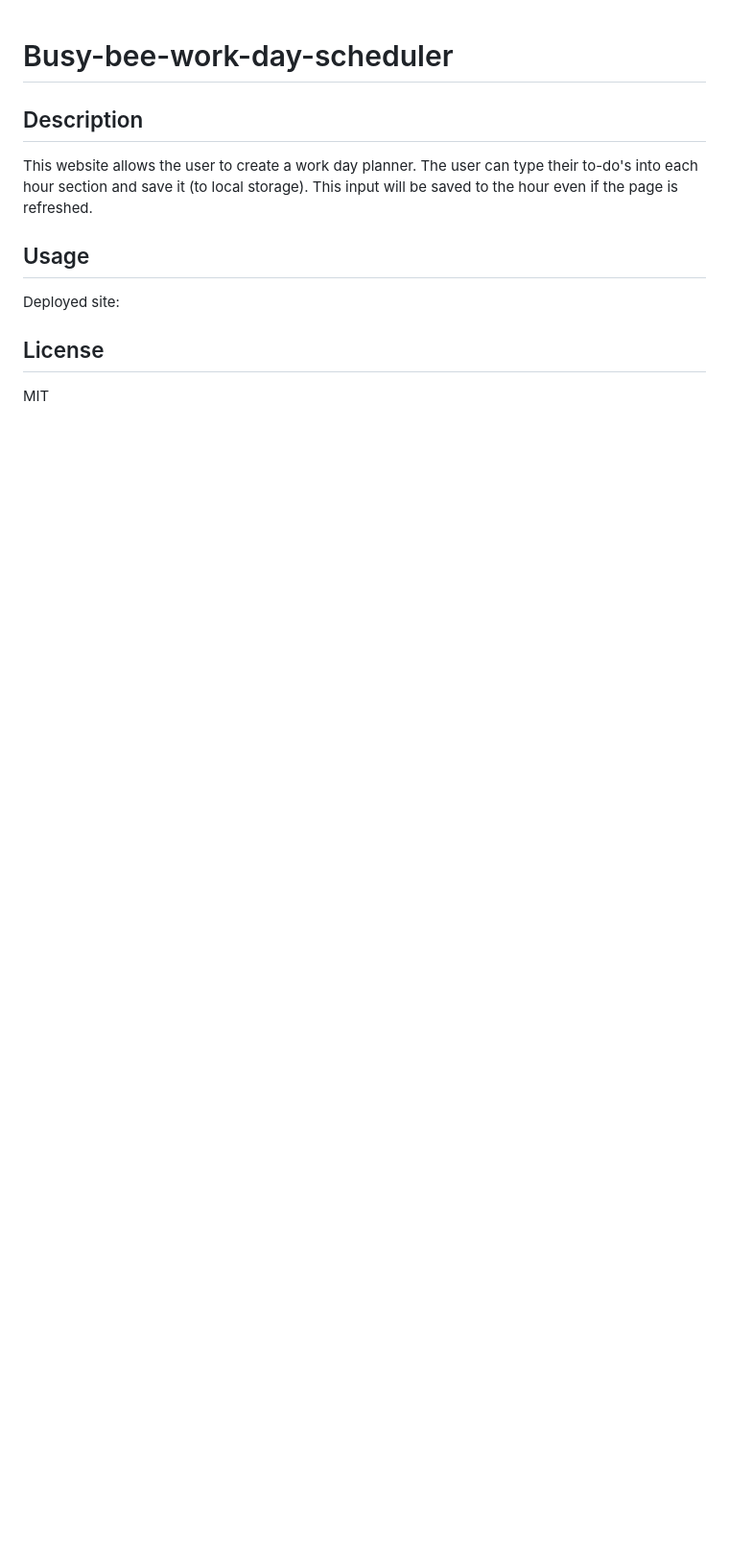
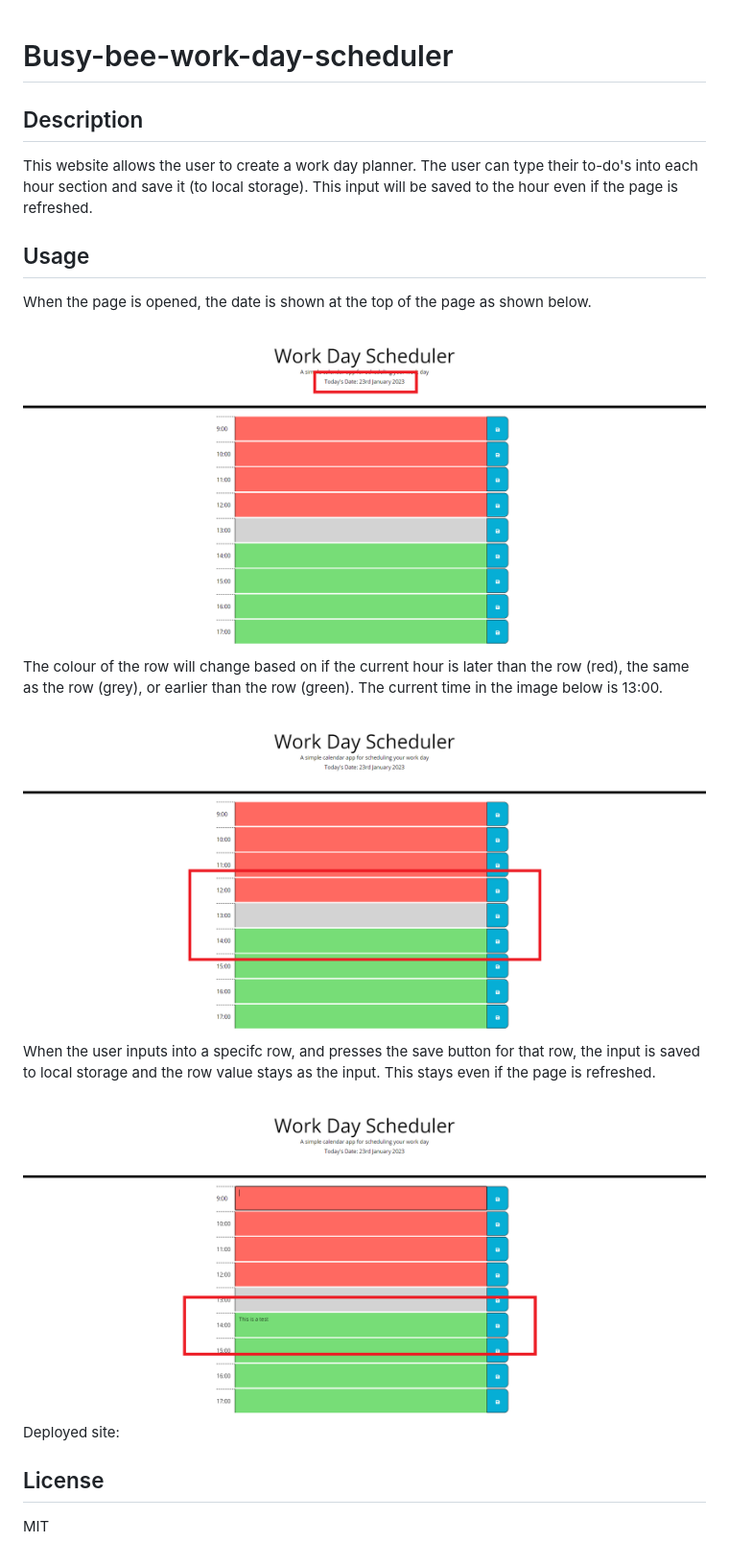
Before and after one commit to Moobell1212/Busy-bee-work-day-scheduler, a Markdown page: README.md, the part around the change. Shown: that part at 96% size. Rendered like a GitHub page; pictures changed too: images/colourchange.png (added), images/input.png (added), images/todaysdate.png (added); blank space fills up the shorter version.

Commit message:
REAME finished except for depolyed link

```diff
--- a/README.md
+++ b/README.md
@@ -6,6 +6,17 @@ This website allows the user to create a work day planner. The user can type the
 
 ## Usage
 
+When the page is opened, the date is shown at the top of the page as shown below.
+
+<img src="./images/todaysdate.png">
+
+The colour of the row will change based on if the current hour is later than the row (red), the same as the row (grey), or earlier than the row (green). The current time in the image below is 13:00.
+
+<img src="./images/colourchange.png">
+
+When the user inputs into a specifc row, and presses the save button for that row, the input is saved to local storage and the row value stays as the input. This stays even if the page is refreshed.
+
+<img src="./images/input.png">
 
 Deployed site:
 
```
